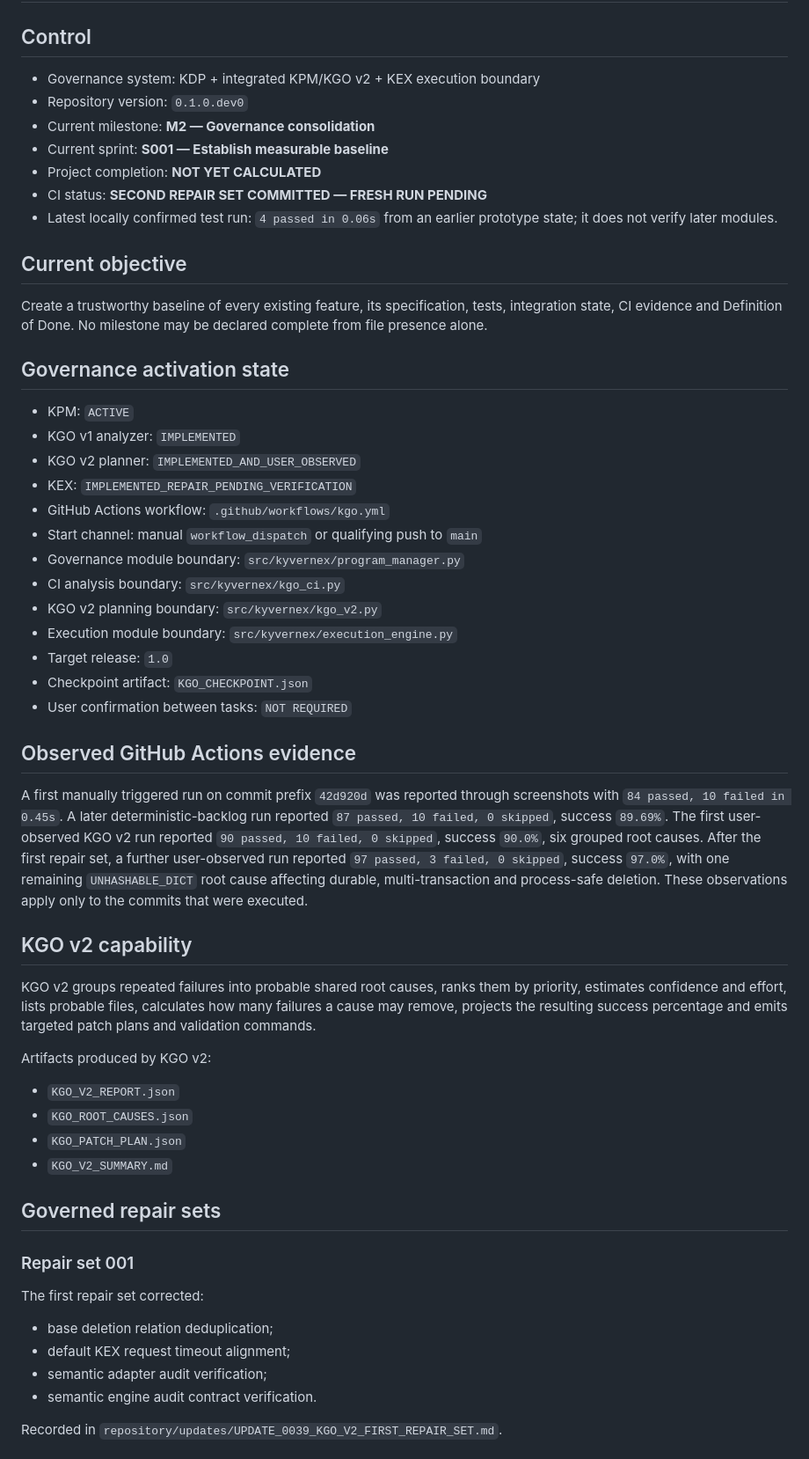
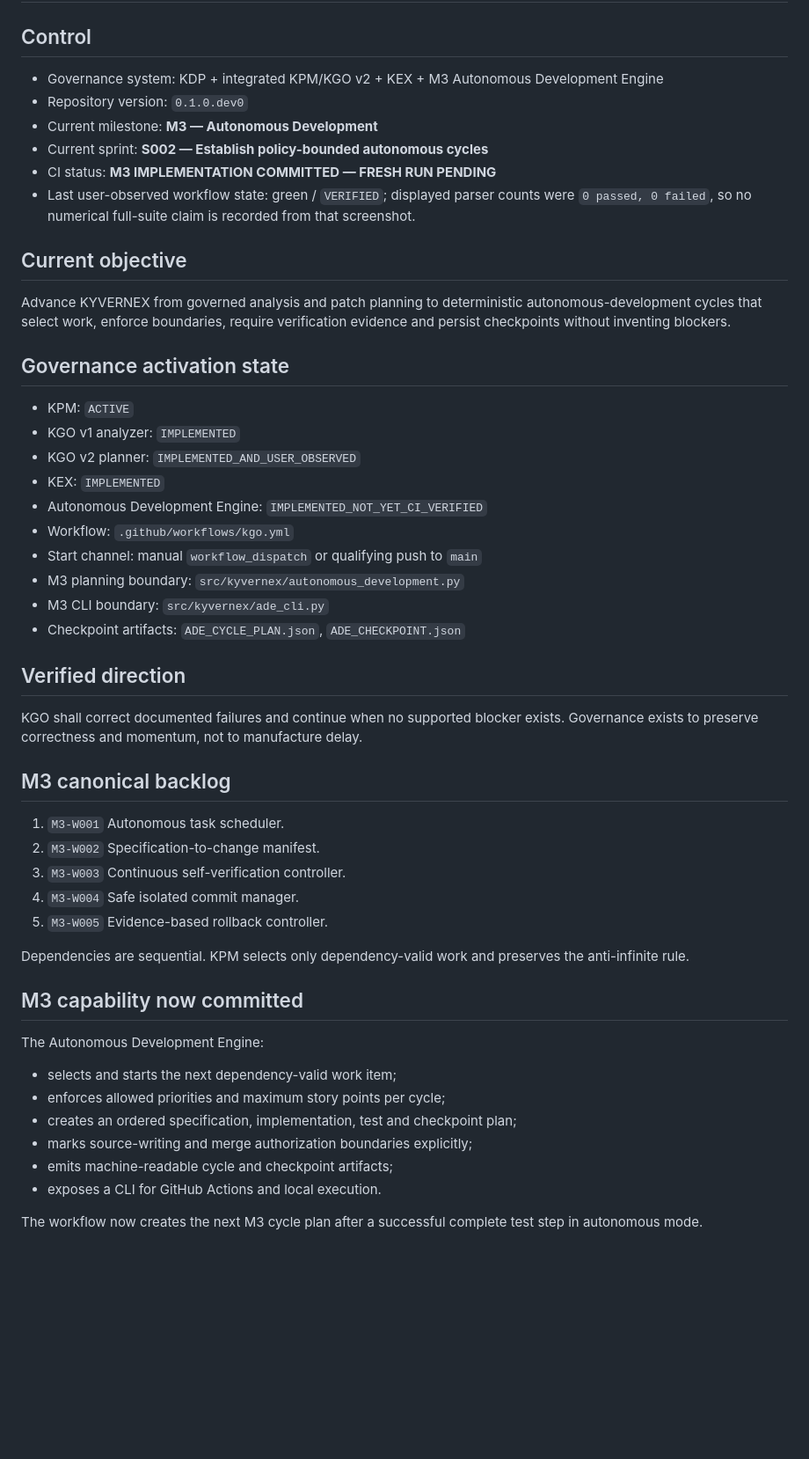
Before and after one commit to benleva/KYVERNEX, a Markdown page: PROJECT_STATUS.md, the part around one of its changes. Shown at 88% size. Rendered like a GitHub page; blank space fills up the shorter version.

Commit message:
docs: activate M3 autonomous development milestone

```diff
--- a/PROJECT_STATUS.md
+++ b/PROJECT_STATUS.md
@@ -1,51 +1,48 @@
 # KYVERNEX PROJECT STATUS
 
 ## Control
-- Governance system: KDP + integrated KPM/KGO v2 + KEX execution boundary
+- Governance system: KDP + integrated KPM/KGO v2 + KEX + M3 Autonomous Development Engine
 - Repository version: `0.1.0.dev0`
-- Current milestone: **M2 — Governance consolidation**
-- Current sprint: **S001 — Establish measurable baseline**
-- Project completion: **NOT YET CALCULATED**
-- CI status: **SECOND REPAIR SET COMMITTED — FRESH RUN PENDING**
-- Latest locally confirmed test run: `4 passed in 0.06s` from an earlier prototype state; it does not verify later modules.
+- Current milestone: **M3 — Autonomous Development**
+- Current sprint: **S002 — Establish policy-bounded autonomous cycles**
+- CI status: **M3 IMPLEMENTATION COMMITTED — FRESH RUN PENDING**
+- Last user-observed workflow state: green / `VERIFIED`; displayed parser counts were `0 passed, 0 failed`, so no numerical full-suite claim is recorded from that screenshot.
 
 ## Current objective
-Create a trustworthy baseline of every existing feature, its specification, tests, integration state, CI evidence and Definition of Done. No milestone may be declared complete from file presence alone.
+Advance KYVERNEX from governed analysis and patch planning to deterministic autonomous-development cycles that select work, enforce boundaries, require verification evidence and persist checkpoints without inventing blockers.
 
 ## Governance activation state
 - KPM: `ACTIVE`
 - KGO v1 analyzer: `IMPLEMENTED`
 - KGO v2 planner: `IMPLEMENTED_AND_USER_OBSERVED`
-- KEX: `IMPLEMENTED_REPAIR_PENDING_VERIFICATION`
-- GitHub Actions workflow: `.github/workflows/kgo.yml`
+- KEX: `IMPLEMENTED`
+- Autonomous Development Engine: `IMPLEMENTED_NOT_YET_CI_VERIFIED`
+- Workflow: `.github/workflows/kgo.yml`
 - Start channel: manual `workflow_dispatch` or qualifying push to `main`
-- Governance module boundary: `src/kyvernex/program_manager.py`
-- CI analysis boundary: `src/kyvernex/kgo_ci.py`
-- KGO v2 planning boundary: `src/kyvernex/kgo_v2.py`
-- Execution module boundary: `src/kyvernex/execution_engine.py`
-- Target release: `1.0`
-- Checkpoint artifact: `KGO_CHECKPOINT.json`
-- User confirmation between tasks: `NOT REQUIRED`
+- M3 planning boundary: `src/kyvernex/autonomous_development.py`
+- M3 CLI boundary: `src/kyvernex/ade_cli.py`
+- Checkpoint artifacts: `ADE_CYCLE_PLAN.json`, `ADE_CHECKPOINT.json`
 
-## Observed GitHub Actions evidence
-A first manually triggered run on commit prefix `42d920d` was reported through screenshots with `84 passed, 10 failed in 0.45s`. A later deterministic-backlog run reported `87 passed, 10 failed, 0 skipped`, success `89.69%`. The first user-observed KGO v2 run reported `90 passed, 10 failed, 0 skipped`, success `90.0%`, six grouped root causes. After the first repair set, a further user-observed run reported `97 passed, 3 failed, 0 skipped`, success `97.0%`, with one remaining `UNHASHABLE_DICT` root cause affecting durable, multi-transaction and process-safe deletion. These observations apply only to the commits that were executed.
+## Verified direction
+KGO shall correct documented failures and continue when no supported blocker exists. Governance exists to preserve correctness and momentum, not to manufacture delay.
 
-## KGO v2 capability
-KGO v2 groups repeated failures into probable shared root causes, ranks them by priority, estimates confidence and effort, lists probable files, calculates how many failures a cause may remove, projects the resulting success percentage and emits targeted patch plans and validation commands.
+## M3 canonical backlog
+1. `M3-W001` Autonomous task scheduler.
+2. `M3-W002` Specification-to-change manifest.
+3. `M3-W003` Continuous self-verification controller.
+4. `M3-W004` Safe isolated commit manager.
+5. `M3-W005` Evidence-based rollback controller.
 
-Artifacts produced by KGO v2:
-- `KGO_V2_REPORT.json`
-- `KGO_ROOT_CAUSES.json`
-- `KGO_PATCH_PLAN.json`
-- `KGO_V2_SUMMARY.md`
+Dependencies are sequential. KPM selects only dependency-valid work and preserves the anti-infinite rule.
 
-## Governed repair sets
-### Repair set 001
-The first repair set corrected:
-- base deletion relation deduplication;
-- default KEX request timeout alignment;
-- semantic adapter audit verification;
-- semantic engine audit contract verification.
+## M3 capability now committed
+The Autonomous Development Engine:
+- selects and starts the next dependency-valid work item;
+- enforces allowed priorities and maximum story points per cycle;
+- creates an ordered specification, implementation, test and checkpoint plan;
+- marks source-writing and merge authorization boundaries explicitly;
+- emits machine-readable cycle and checkpoint artifacts;
+- exposes a CLI for GitHub Actions and local execution.
 
-Recorded in `repository/updates/UPDATE_0039_KGO_V2_FIRST_REPAIR_SET.md`.
+The workflow now creates the next M3 cycle plan after a successful complete test step in autonomous mode.
 
```
Also changed, not shown: other parts of PROJECT_STATUS.md (+16 -28 lines).
